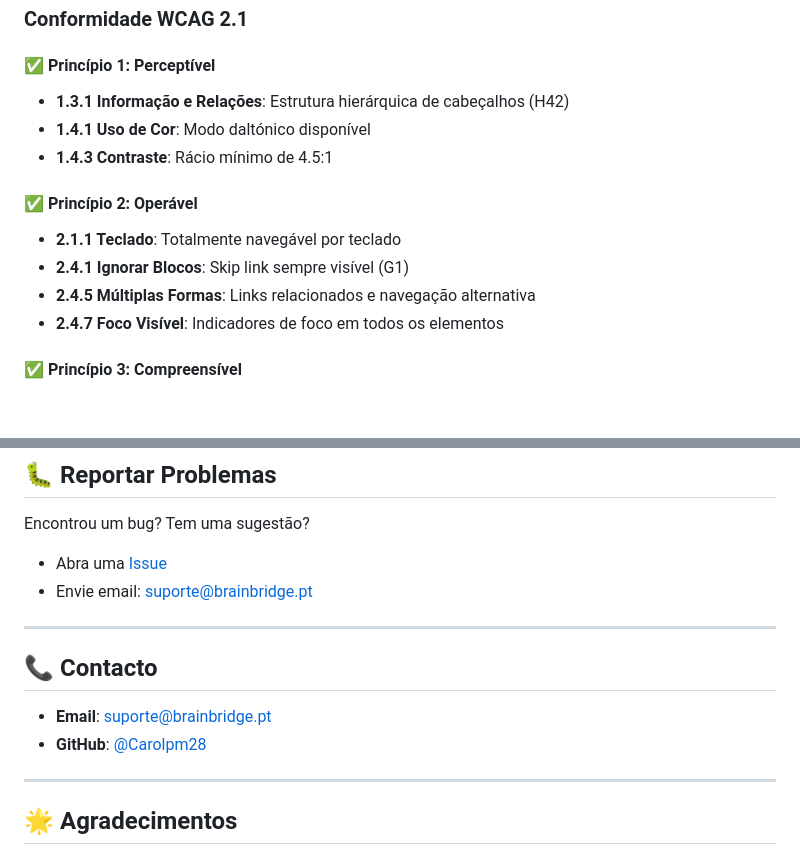
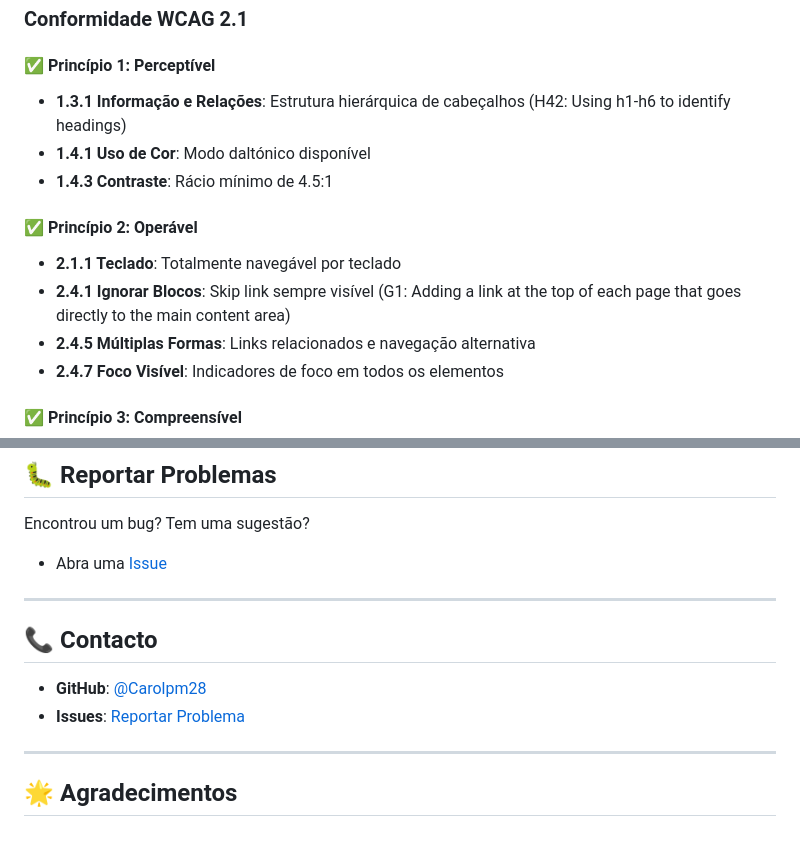
Before and after one commit to Carolpm28/BrainBridge, a Markdown page: README.md, 2 parts joined by grey strips. Drawn GitHub-style; blank space fills up the shorter version.

Commit message:
Improve README: clarify WCAG technique references and remove placeholder emails
Co-authored-by: Carolpm28 <129198772+Carolpm28@users.noreply.github.com>

```diff
--- a/README.md
+++ b/README.md
@@ -245,13 +245,13 @@ O BrainBridge foi desenvolvido seguindo rigorosamente as **Diretrizes de Acessib
 ### Conformidade WCAG 2.1
 
 #### ✅ Princípio 1: Perceptível
-- **1.3.1 Informação e Relações**: Estrutura hierárquica de cabeçalhos (H42)
+- **1.3.1 Informação e Relações**: Estrutura hierárquica de cabeçalhos (H42: Using h1-h6 to identify headings)
 - **1.4.1 Uso de Cor**: Modo daltónico disponível
 - **1.4.3 Contraste**: Rácio mínimo de 4.5:1
 
 #### ✅ Princípio 2: Operável
 - **2.1.1 Teclado**: Totalmente navegável por teclado
-- **2.4.1 Ignorar Blocos**: Skip link sempre visível (G1)
+- **2.4.1 Ignorar Blocos**: Skip link sempre visível (G1: Adding a link at the top of each page that goes directly to the main content area)
 - **2.4.5 Múltiplas Formas**: Links relacionados e navegação alternativa
 - **2.4.7 Foco Visível**: Indicadores de foco em todos os elementos
 
@@ -657,14 +657,13 @@ Este projeto está sob a licença **ISC**.
 Encontrou um bug? Tem uma sugestão?
 
 - Abra uma [Issue](https://github.com/Carolpm28/BrainBridge/issues)
-- Envie email: suporte@brainbridge.pt
 
 ---
 
 ## 📞 Contacto
 
-- **Email**: suporte@brainbridge.pt
 - **GitHub**: [@Carolpm28](https://github.com/Carolpm28)
+- **Issues**: [Reportar Problema](https://github.com/Carolpm28/BrainBridge/issues)
 
 ---
 
```
